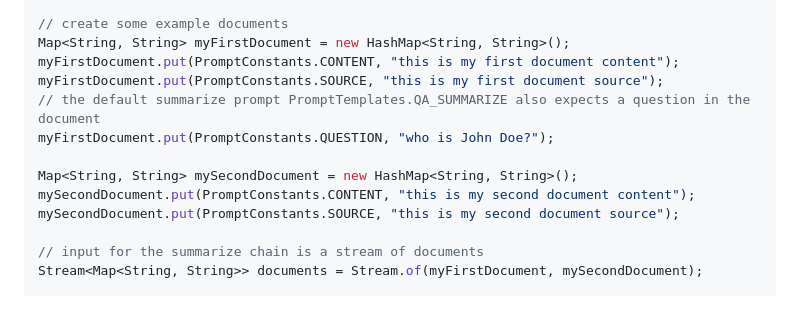
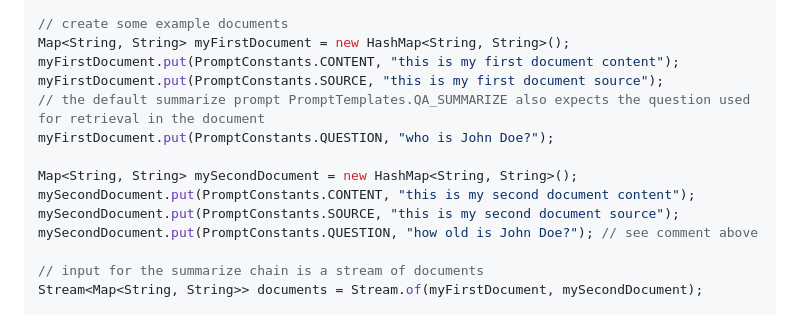
Before and after one commit to cupybara/java-langchains, a Markdown page: README.md, the part around the change. Drawn GitHub-style.

Commit message:
README.md - documentation for ModifyDocumentsContentChain changed

```diff
--- a/README.md
+++ b/README.md
@@ -174,12 +174,13 @@ ModifyDocumentsContentChain summarizeDocumentsChain = new ModifyDocumentsContent
 Map<String, String> myFirstDocument = new HashMap<String, String>();
 myFirstDocument.put(PromptConstants.CONTENT, "this is my first document content");
 myFirstDocument.put(PromptConstants.SOURCE, "this is my first document source");
-// the default summarize prompt PromptTemplates.QA_SUMMARIZE also expects a question in the document
+// the default summarize prompt PromptTemplates.QA_SUMMARIZE also expects the question used for retrieval in the document
 myFirstDocument.put(PromptConstants.QUESTION, "who is John Doe?");
 
 Map<String, String> mySecondDocument = new HashMap<String, String>();
 mySecondDocument.put(PromptConstants.CONTENT, "this is my second document content");
 mySecondDocument.put(PromptConstants.SOURCE, "this is my second document source");
+mySecondDocument.put(PromptConstants.QUESTION, "how old is John Doe?"); // see comment above
 
 // input for the summarize chain is a stream of documents
 Stream<Map<String, String>> documents = Stream.of(myFirstDocument, mySecondDocument);
```
